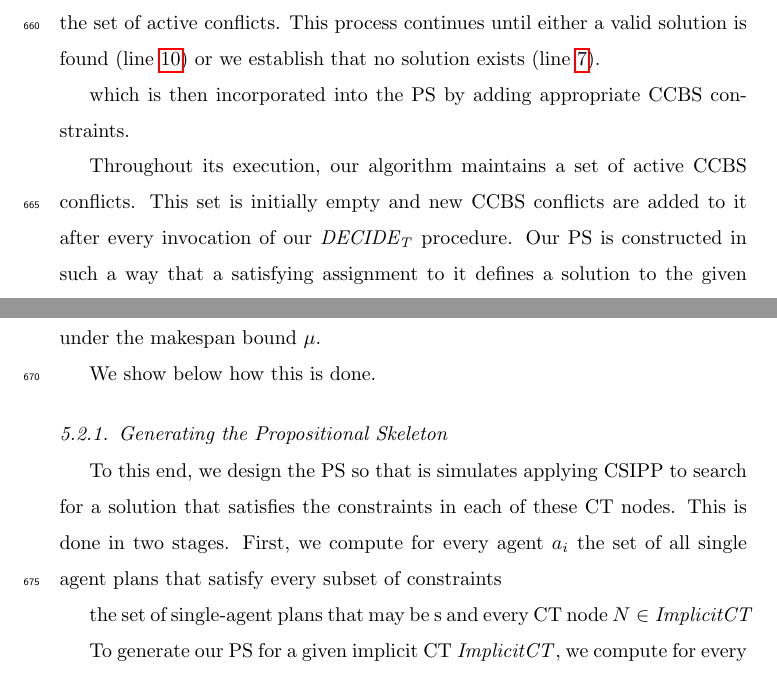
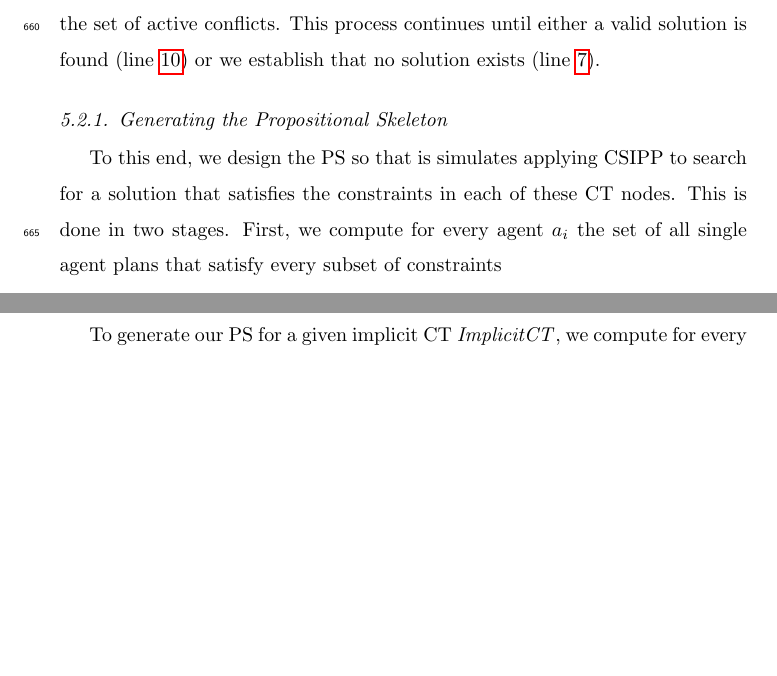
Before and after one commit to ronistern/Continuous-Time-MAPF---AIJ-paper, a LaTeX paper (main.tex): two parts of pages 27 and 28 of 52 before the commit and two parts of pages 27 and 28 of 51 after it, joined at a grey line, cut so that both start at the same text, the shorter picture padded with empty space. Compiled offline with pdfLaTeX.

Commit message:
txs auto checkin

```diff
--- a/main.tex
+++ b/main.tex
@@ -1278,22 +1278,6 @@ Otherwise, we apply \decidet to check if the found solution is a valid \mapfr so
 If it is a valid solution, we return it.
 Otherwise, \decidet returns a \ccbs conflict, which is added to the set of active conflicts.
 This process continues until either a valid solution is found (line~\ref{line:smt:solution}) or we establish that no solution exists (line~\ref{line:smt:no-solution}).
-
-
-
-
- which is then incorporated into the \ps by adding appropriate \ccbs constraints.
-
-
-% Active conflicts
-Throughout its execution, our algorithm maintains a set of active \ccbs conflicts.
-This set is initially empty and new \ccbs conflicts are added to it after every invocation of our \decidet procedure.
-Our \ps is constructed in such a way that a satisfying assignment to it
-defines a solution to the given \mapfr problem that resolves the set of active conflicts and has a makespan under the makespan bound $\mu$.
-
-
-We show below how this is done.
-
 
 
 
```
